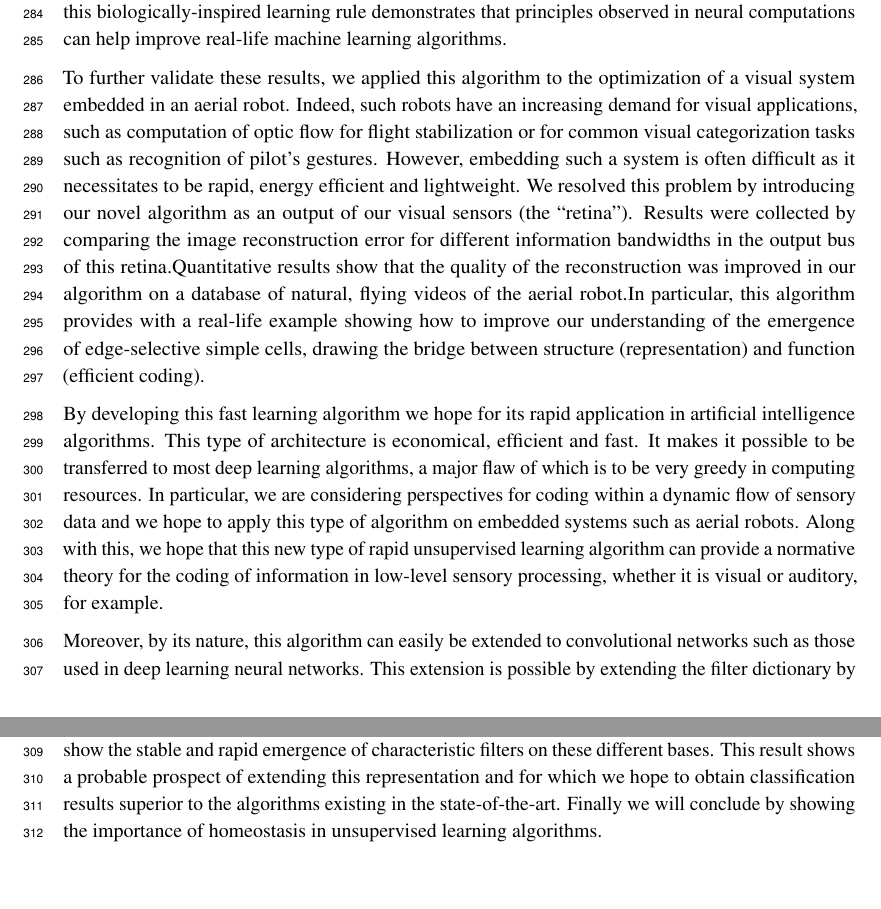
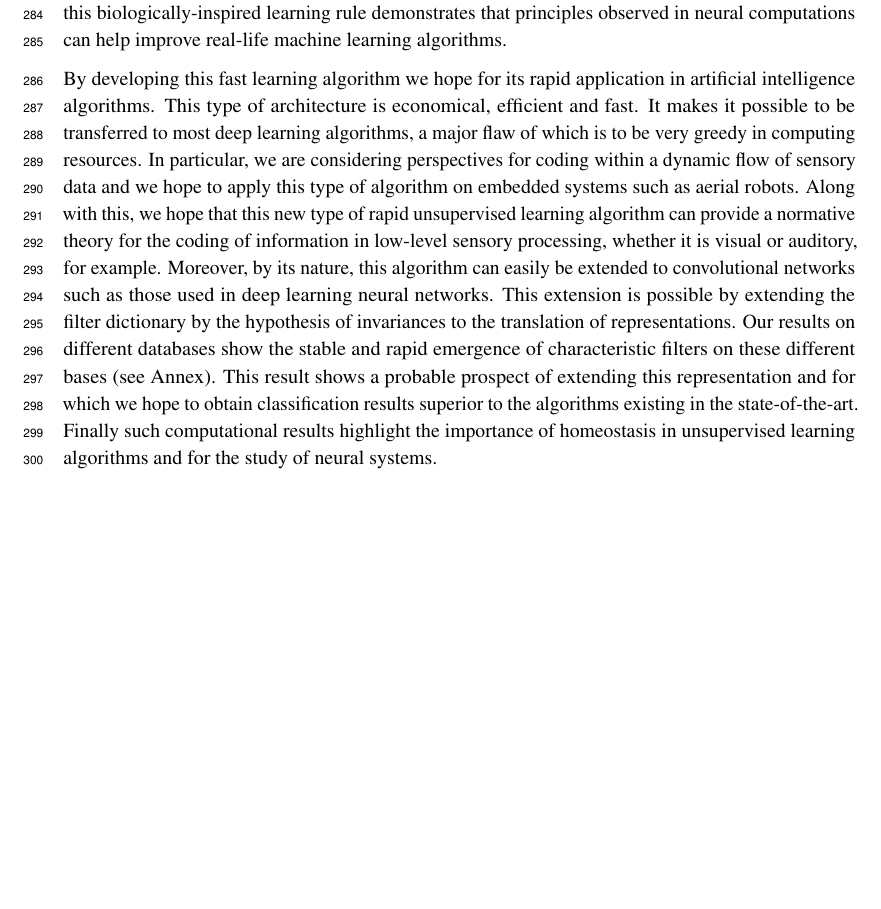
Before and after one commit to SpikeAI/HULK, a LaTeX paper (hulk.tex): two parts of pages 9 and 10 of 10 before the commit and part of page 9 of 9 after it, the two joined at a grey line, cut so that both start at the same text, the shorter picture padded with empty space. Compiled offline with pdfLaTeX.

Commit message:
D-day : merge again and again - must be good now!

```diff
--- a/hulk.tex
+++ b/hulk.tex
@@ -767,73 +767,7 @@ One core advantage of sparse representations is the efficient coding of complex
 
 %2. importance of homeo - vanishing term in deep learning -> use deep learning to validate output
 %3. application to asynchronous / focal log-polar (retinal) input / continuous learning / credit assignement (no access to true residual)
-
-To further validate these results, we applied this algorithm to the optimization of a visual system embedded in an aerial robot. Indeed, such robots have an increasing demand for visual applications, such as computation of optic flow for flight stabilization or for common visual categorization tasks such as recognition of pilot's gestures. However, embedding such a system is often difficult as it necessitates to be rapid, energy efficient and lightweight. We resolved this problem by introducing our novel algorithm as an output of our visual sensors (the ``retina''). Results were collected by comparing the image reconstruction error for different information bandwidths in the output bus of this retina.Quantitative results show that the quality of the reconstruction was improved in our algorithm on a database of natural, flying videos of the aerial robot.In particular, this algorithm provides with a real-life example showing how to improve our understanding of the emergence of edge-selective simple cells, drawing the bridge between structure (representation) and function (efficient coding).%
-%
-
-
- By developing this
-fast learning algorithm we hope for its rapid application in artificial
-intelligence algorithms. This type of architecture is economical,
-efficient and fast. It makes it possible to be transferred to most deep
-learning algorithms, a major flaw of which is to be very greedy in
-computing resources. In particular, we are considering perspectives for
-coding within a dynamic flow of sensory data and we hope to apply this
-type of algorithm on embedded systems such as aerial robots. Along with
-this, we hope that this new type of rapid unsupervised learning
-algorithm can provide a normative theory for the coding of information
-in low-level sensory processing, whether it is visual or auditory, for
-example.
-
-Moreover, by its nature, this algorithm can easily be extended to convolutional networks such as those used in deep learning neural networks. This extension is possible by extending the filter dictionary by the hypothesis of invariances to the translation of representations. Our results on different databases show the stable and rapid emergence of characteristic filters on these different bases. This result shows a probable prospect of extending this representation and for which we hope to obtain classification results superior to the algorithms existing in the state-of-the-art. Finally we will conclude by showing the importance of homeostasis in unsupervised learning algorithms.
-
-%The different SHL algorithms simply differ by the coding step.
-%This implies that they only differ by first, how sparseness is defined at a functional level and second, how the inverse problem corresponding to the coding step is solved at the algorithmic level.
-%Most of the schemes cited above use a less strict, parametric definition of sparseness (like the convex L$_1$-norm), but for which a mathematical formulation of the optimization problem exists.
-%Few studies such as~\citep{Liu14,Peharz12} use the stricter $\ell_0$ pseudo-norm as the coding problem gets more difficult.
-%A thorough comparison of these different strategies was recently presented in~\citep{Charles12}.
-%See also~\citep{Aharon06} for properties of the coding solutions to the $\ell_0$ pseudo-norm.
-%Similarly, in~\citep{Perrinet10shl}, we preferred to retrieve an approximate solution to the coding problem to have a better match with the measure of efficiency~\seeEq{L0_cost}. % (see Section~\ref{sec:matchingpursuit} for a description of the algorithm)
-%
-%Such an algorithmic framework is implemented in the SHL-scripts package\footnote{These scripts are available at~\url{https://github.com/bicv/SHL_scripts} and documented at~\url{https://pythonhosted.org/SHL_scripts}.}.
-%These scripts allow the retrieval of the database of natural images and the replication of the results of~\citep{Perrinet10shl} reported in this section. With a correct tuning of parameters, we observed that different coding schemes show qualitatively a similar emergence of edge-like filters. The specific coding algorithm used to obtain this sparseness appears to be of secondary importance as long as it is adapted to the data and yields sufficiently efficient sparse representation vectors. However, resulting dictionaries vary qualitatively among these schemes and it was unclear which algorithm is the most efficient and what was the individual role of the different mechanisms that constitute SHL schemes. At the learning level, we have shown that the homeostasis mechanism had a great influence on the qualitative distribution of learned filters~\citep{Perrinet10shl}.
-%
-%Results are shown in Figure~\ref{fig:sparsenet}.
-%This figure represents the qualitative results of the formation of edge-like filters (receptive fields).
-%More importantly, it shows the quantitative results as the average decrease of the squared error as a function of the sparseness.
-%This gives a direct access to the cost as computed in Equation~\ref{eq:L0_cost}.
-%These results are comparable with the \sparsenet\ algorithm.
-%Moreover, this solution,
-%by giving direct access to the atoms (filters) that are chosen,
-%provides with a more direct tool to manipulate sparse components.
-%One further advantage consists in the fact that this unsupervised learning model is non-parametric (compare with~\seeEq{sparse_cost})
-%and thus does not need to be parametrically tuned.
-%Results show the role of homeostasis on the unsupervised algorithm.
-%In particular, using the comparison of coding and decoding efficiency with and without this specific homeostasis,
-%we have proven that cooperative homeostasis optimized overall representation efficiency (see also Section~\ref{sec:laughlin}).
-%
-%It is at this point important to note that in this algorithm,
-%we achieve an exponential convergence of the squared error~\citep[p.~422]{Mallat98},
-%but also that this curve can be directly derived from the coefficients' values.
-%Indeed, for $N$ coefficients (that is, $\| \coef \|_0 = N$), we have the squared error equal to:
-%\begin{equation}%
-%E_N \eqdef \| \image - \dico\coef \| ^2 / \| \image \| ^2 = 1 - \sum_{1\leq k\leq N} a_{k}^2 / \| \image \| ^2%
-%\label{eq:error}%
-%\end{equation}%
-%As a consequence, the sparser the distributions of coefficients, then quicker is the decrease of the residual energy.
-%%Note that the observed distribution of coefficients follow a power-law. This was already observed in~\citep{Perrinet03ieee}. This power-law (``scale-free'') distribution is defined by
-%%\begin{equation}%
-%%\log p(a) \propto - \gamma \log a_{k}%
-%%\label{eq:powerlaw}%
-%%\end{equation}%
-%%The value of $\gamma$ quantifies therefore the strength of the sparseness in the signal.
-%% TODO: discuss this? or say it will be discussed below
-%In the following section, we will describe different variations of this algorithm. To compare their respective efficiency,
-%we will plot the decrease of the coefficients along with the decrease of the residual's energy. % as a measure of sparseness.
-%Using such tools, we will now explore if such a property extends to full-scale images and not only to image patches,
-%an important condition for using sparse models in computer vision algorithms.
-%% and we will explore this aspect in the following
-%%
+By developing this fast learning algorithm we hope for its rapid application in artificial intelligence algorithms. This type of architecture is economical, efficient and fast. It makes it possible to be transferred to most deep learning algorithms, a major flaw of which is to be very greedy in computing resources. In particular, we are considering perspectives for coding within a dynamic flow of sensory data and we hope to apply this type of algorithm on embedded systems such as aerial robots. Along with this, we hope that this new type of rapid unsupervised learning algorithm can provide a normative theory for the coding of information in low-level sensory processing, whether it is visual or auditory, for example. Moreover, by its nature, this algorithm can easily be extended to convolutional networks such as those used in deep learning neural networks. This extension is possible by extending the filter dictionary by the hypothesis of invariances to the translation of representations. Our results on different databases show the stable and rapid emergence of characteristic filters on these different bases (see Annex). This result shows a probable prospect of extending this representation and for which we hope to obtain classification results superior to the algorithms existing in the state-of-the-art. Finally such computational results highlight the importance of homeostasis in unsupervised learning algorithms and for the study of neural systems.
 %%%%%-----------------------------------------------------------------
 % NIPS submissisons are anonymous
 %\section*{Acknowledgments}
```
Also changed, not shown: 2 other files.
